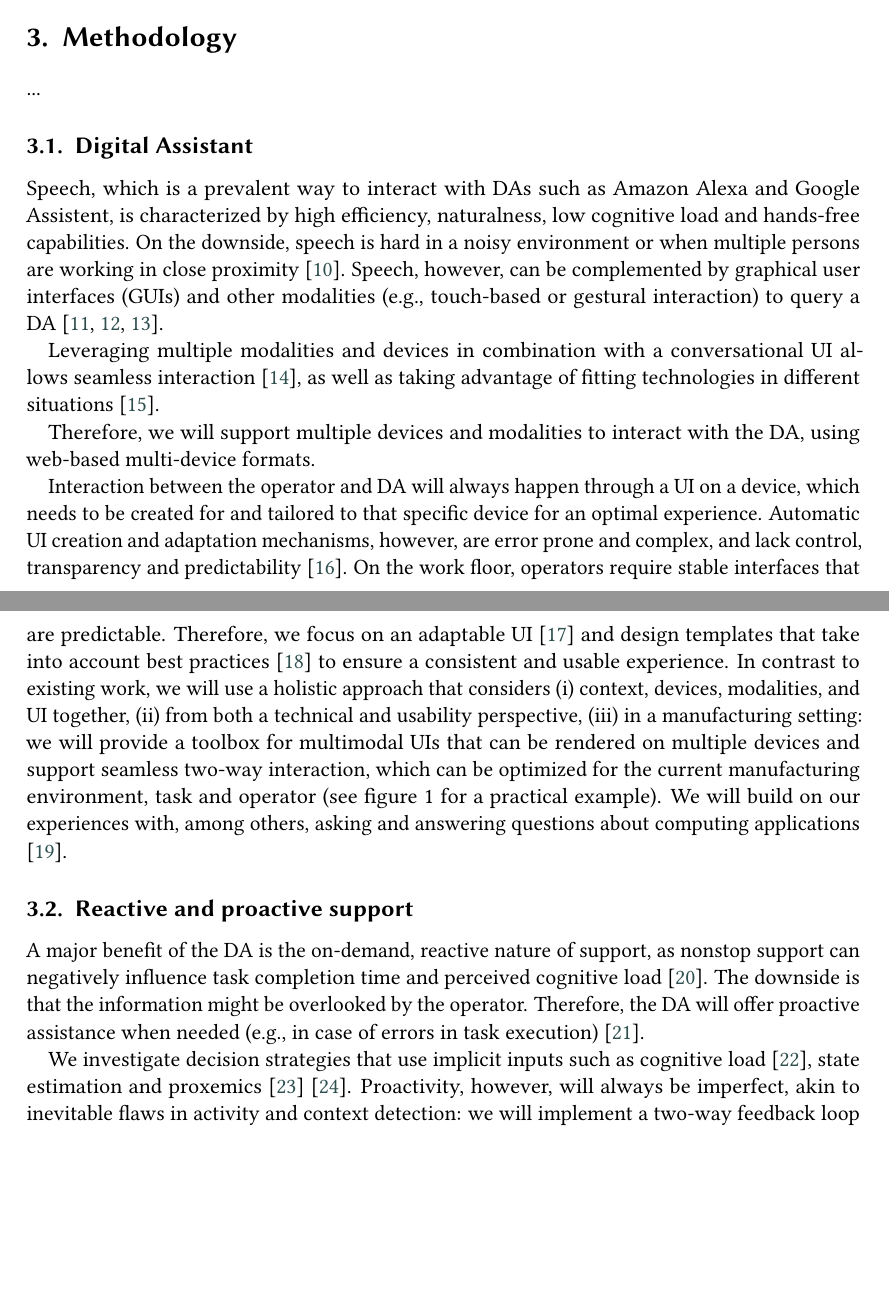
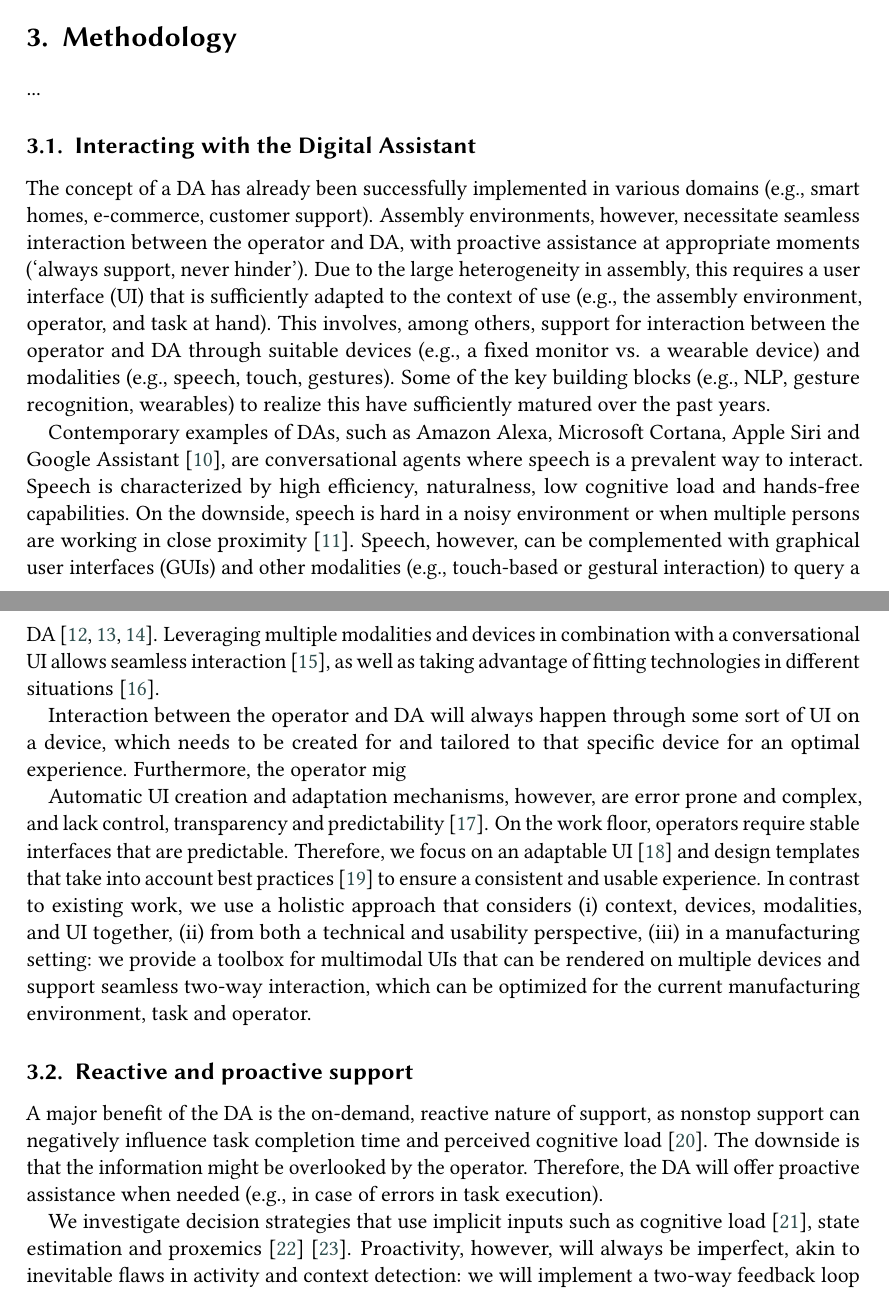
Before and after one commit to alopezag/paper_OA, a LaTeX document (paper_OA.tex, which reads 03_Methodology.tex): two parts of pages 3 and 4 of 11, joined at a grey line, cut so that both start at the same text, the shorter picture padded with empty space. Compiled offline with pdfLaTeX; a LaTeX package or settings file that is missing is left out.

Commit message:
Update on Overleaf.

```diff
--- a/03_Methodology.tex
+++ b/03_Methodology.tex
@@ -2,20 +2,19 @@
 
 ...
 
-\subsection{Digital Assistant}\label{sec:DA}
-Speech, which is a prevalent way to interact with DAs such as Amazon Alexa and Google Assistent, is characterized by high efficiency, naturalness, low cognitive load and hands-free capabilities. On the downside, speech is hard in a noisy environment or when multiple persons are working in close proximity~\cite{hou2018VisualFeedbackDesign}. Speech, however, can be complemented by graphical user interfaces (GUIs) and other modalities (e.g., touch-based or gestural interaction) to query a DA~\cite{belkadi2020IntelligentAssistantSystem,klopfenstein2017RiseBotsSurvey,heller2019TaskHerderWearableMinimal}.
+\subsection{Interacting with the Digital Assistant}\label{sec:DA}
+The concept of a DA has already been successfully implemented in various domains (e.g., smart homes, e-commerce, customer support). Assembly environments, however, necessitate seamless interaction between the operator and DA, with proactive assistance at appropriate moments (`always support, never hinder'). Due to the large heterogeneity in assembly, this requires a user interface (UI) that is sufficiently adapted to the context of use (e.g., the assembly environment, operator, and task at hand). This involves, among others, support for interaction between the operator and DA through suitable devices (e.g., a fixed monitor vs. a wearable device) and modalities (e.g., speech, touch, gestures). Some of the key building blocks (e.g., NLP, gesture recognition, wearables) to realize this have sufficiently matured over the past years.
+
+Contemporary examples of DAs, such as Amazon Alexa, Microsoft Cortana, Apple Siri and Google Assistant~\cite{de2020intelligent}, are conversational agents where speech is a prevalent way to interact. Speech is characterized by high efficiency, naturalness, low cognitive load and hands-free capabilities. On the downside, speech is hard in a noisy environment or when multiple persons are working in close proximity~\cite{hou2018VisualFeedbackDesign}. Speech, however, can be complemented with graphical user interfaces (GUIs) and other modalities (e.g., touch-based or gestural interaction) to query a DA~\cite{belkadi2020IntelligentAssistantSystem,klopfenstein2017RiseBotsSurvey,heller2019TaskHerderWearableMinimal}. Leveraging multiple modalities and devices in combination with a conversational UI allows seamless interaction~\cite{white2019MultideviceDigitalAssistance}, as well as taking advantage of fitting technologies in different situations~\cite{heinz2018MultideviceAssistiveSystem}.
+
+Interaction between the operator and DA will always happen through some sort of UI on a device, which needs to be created for and tailored to that specific device for an optimal experience. Furthermore, the operator mig
 
 
-Leveraging multiple modalities and devices in combination with a conversational UI allows seamless interaction~\cite{white2019MultideviceDigitalAssistance}, as well as taking advantage of fitting technologies in different situations~\cite{heinz2018MultideviceAssistiveSystem}.
-
-Therefore, we will support multiple devices and modalities to interact with the DA, using web-based multi-device formats.
-
-Interaction between the operator and DA will always happen through a UI on a device, which needs to be created for and tailored to that specific device for an optimal experience. Automatic UI creation and adaptation mechanisms, however, are error prone and complex, and lack control, transparency and predictability \cite{lavie2010BenefitsCostsAdaptive}. On the work floor, operators require stable interfaces that are predictable. Therefore, we focus on an adaptable UI \cite{bunt2007SupportingInterfaceCustomization} and design templates that take into account best practices \cite{ratzka2013UserInterfacePatterns} to ensure a consistent and usable experience. In contrast to existing work, we will use a holistic approach that considers (i) context, devices, modalities, and UI together, (ii) from both a technical and usability perspective, (iii) in a manufacturing setting: we will provide a toolbox for multimodal UIs that can be rendered on multiple devices and support seamless two-way interaction, which can be optimized for the current manufacturing environment, task and operator (see figure 1 for a practical example). We will build on our experiences with, among others, asking and answering questions about computing applications \cite{vermeulen2010PervasiveCrystalAskingAnswering}.
+Automatic UI creation and adaptation mechanisms, however, are error prone and complex, and lack control, transparency and predictability \cite{lavie2010BenefitsCostsAdaptive}. On the work floor, operators require stable interfaces that are predictable. Therefore, we focus on an adaptable UI \cite{bunt2007SupportingInterfaceCustomization} and design templates that take into account best practices \cite{ratzka2013UserInterfacePatterns} to ensure a consistent and usable experience. In contrast to existing work, we use a holistic approach that considers (i) context, devices, modalities, and UI together, (ii) from both a technical and usability perspective, (iii) in a manufacturing setting: we provide a toolbox for multimodal UIs that can be rendered on multiple devices and support seamless two-way interaction, which can be optimized for the current manufacturing environment, task and operator.
 
 
 \subsection{Reactive and proactive support} \label{sec:ReactiveProactive}
-
-A major benefit of the DA is the on-demand, reactive nature of support, as nonstop support can negatively influence task completion time and perceived cognitive load \cite{funk2017WorkingAugmentedReality}. The downside is that the information might be overlooked by the operator. Therefore, the DA will offer proactive assistance when needed (e.g., in case of errors in task execution) \cite{cuenca2016HasseltRapidPrototyping}.
+A major benefit of the DA is the on-demand, reactive nature of support, as nonstop support can negatively influence task completion time and perceived cognitive load \cite{funk2017WorkingAugmentedReality}. The downside is that the information might be overlooked by the operator. Therefore, the DA will offer proactive assistance when needed (e.g., in case of errors in task execution).
 
 We investigate decision strategies that use implicit inputs such as cognitive load \cite{lindlbauer2019ContextAwareOnlineAdaptation}, state estimation and proxemics \cite{Marquardt_2015} \cite{Williamson_2022}. Proactivity, however, will always be imperfect, akin to inevitable flaws in activity and context detection: we will implement a two-way feedback loop so the operator can complement or correct info (e.g., in case of low confidence level of an activity recognition or additional information offered because of a lack of experience, the operator is made aware and can intervene).
 To process both explicit and implicit inputs, we will build on our experiences with prototyping multimodal interactions \cite{eshet2016ContextUseFinal}, as it is not our goal to advance the state of the art with regard to low-level input processing.
```
Also changed, not shown: references.bib (+10 -0 lines).
